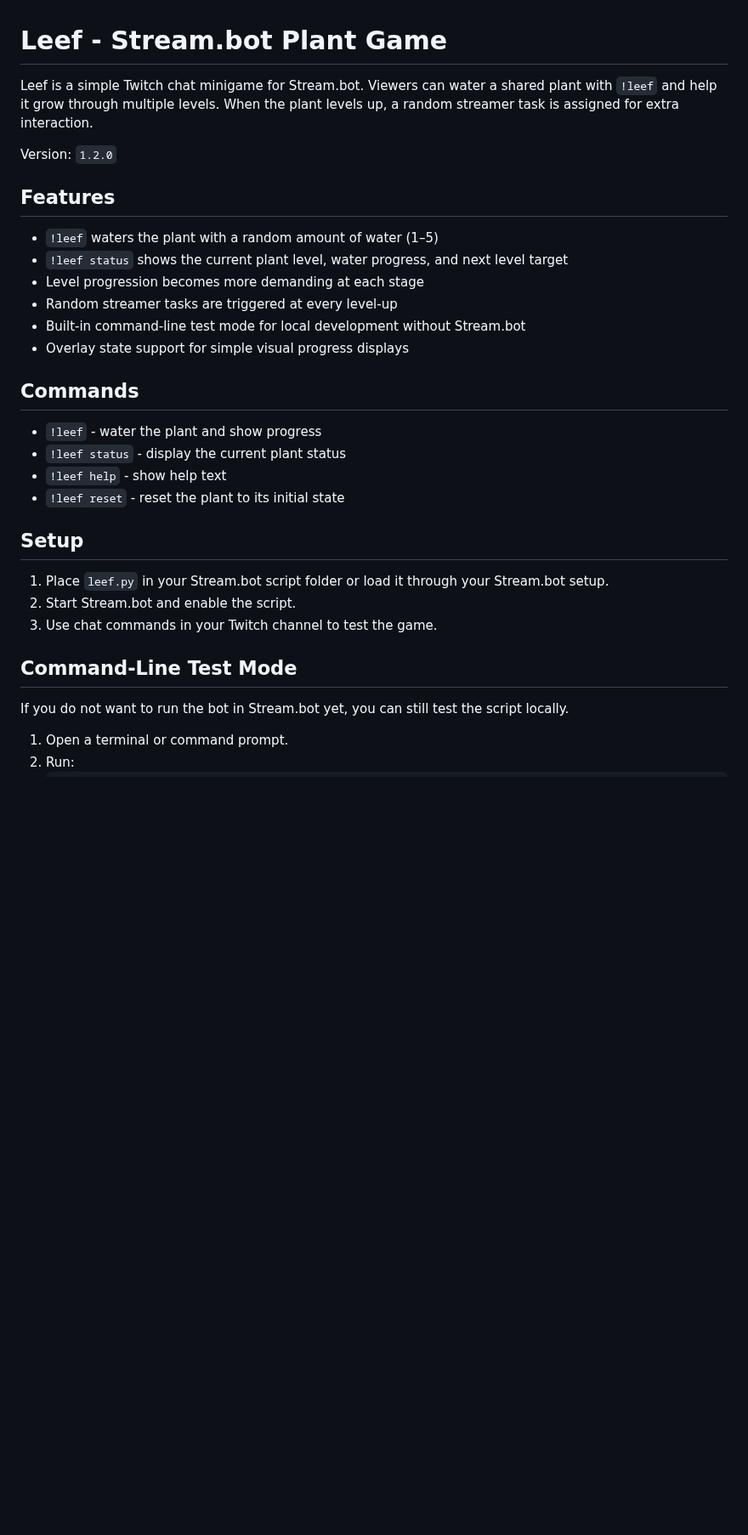
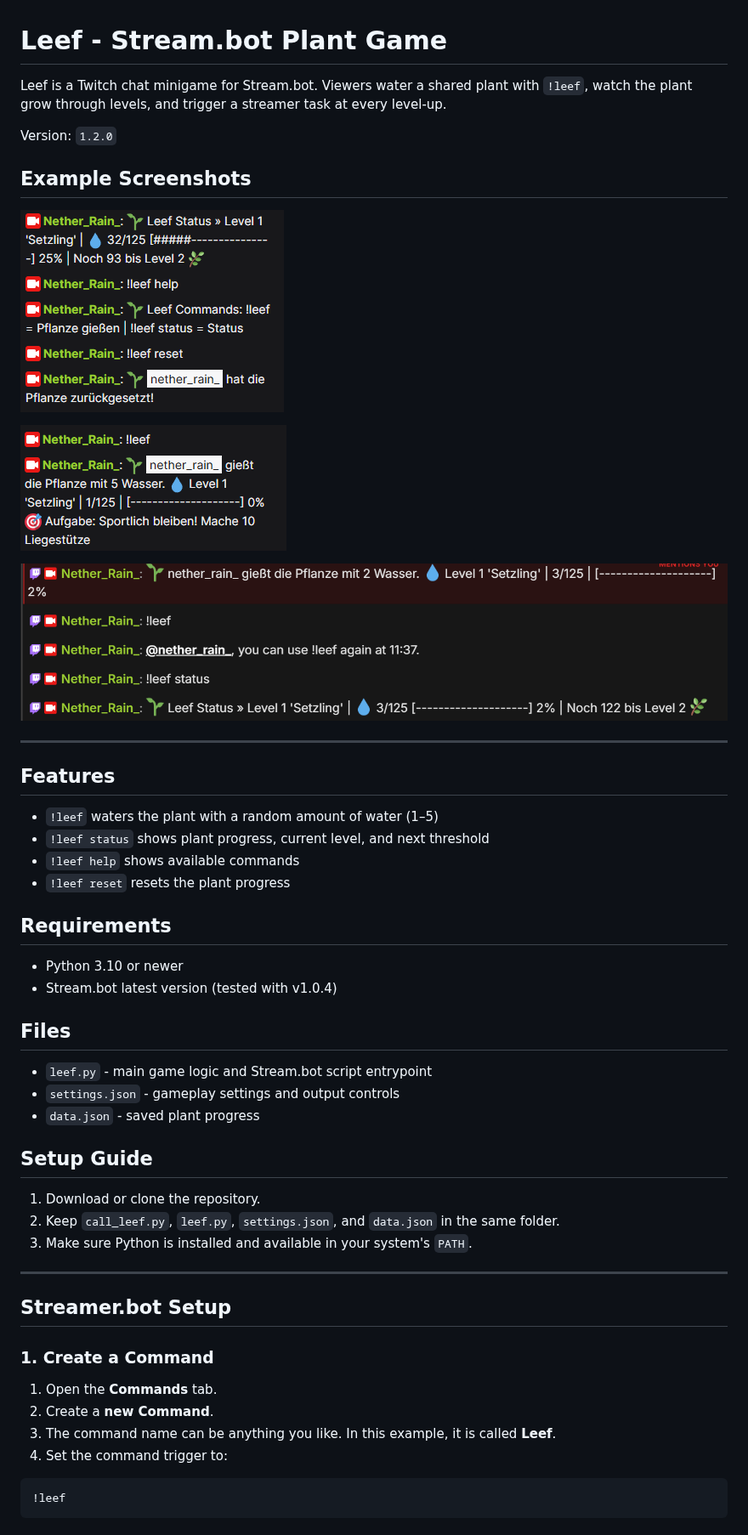
Before and after one commit to NetherRain/LeefCommandTTV, a Markdown page: README.md, the part around one of its changes. Shown at 85% size. Rendered like a GitHub page; pictures changed too: docs/Leef_Cooldown.png (added), docs/Leef_LevelUp.png (added), docs/Leef_commands.png (added); blank space fills up the shorter version.

Commit message:
Update README with enhanced features and setup instructions; add example screenshots for better user guidance

````diff
--- a/README.md
+++ b/README.md
@@ -1,33 +1,55 @@
 # Leef - Stream.bot Plant Game
 
-Leef is a simple Twitch chat minigame for Stream.bot. Viewers can water a shared plant with `!leef` and help it grow through multiple levels. When the plant levels up, a random streamer task is assigned for extra interaction.
+Leef is a Twitch chat minigame for Stream.bot. Viewers water a shared plant with `!leef`, watch the plant grow through levels, and trigger a streamer task at every level-up.
 
 Version: `1.2.0`
+
+## Example Screenshots
+
+![Chat command example](docs/Leef_commands.png)
+
+![Level Up Display](docs/Leef_LevelUp.png)
+
+![Cooldown Display](docs/Leef_Cooldown.png)
+
+---
 
 ## Features
 
 - `!leef` waters the plant with a random amount of water (1–5)
-- `!leef status` shows the current plant level, water progress, and next level target
-- Level progression becomes more demanding at each stage
-- Random streamer tasks are triggered at every level-up
-- Built-in command-line test mode for local development without Stream.bot
-- Overlay state support for simple visual progress displays
+- `!leef status` shows plant progress, current level, and next threshold
+- `!leef help` shows available commands
+- `!leef reset` resets the plant progress
 
-## Commands
+## Requirements
 
-- `!leef` - water the plant and show progress
-- `!leef status` - display the current plant status
-- `!leef help` - show help text
-- `!leef reset` - reset the plant to its initial state
+- Python 3.10 or newer
+- Stream.bot latest version (tested with v1.0.4)
 
-## Setup
+## Files
 
-1. Place `leef.py` in your Stream.bot script folder or load it through your Stream.bot setup.
-2. Start Stream.bot and enable the script.
-3. Use chat commands in your Twitch channel to test the game.
+- `leef.py` - main game logic and Stream.bot script entrypoint
+- `settings.json` - gameplay settings and output controls
+- `data.json` - saved plant progress
 
-## Command-Line Test Mode
+## Setup Guide
 
-If you do not want to run the bot in Stream.bot yet, you can still test the script locally.
+1. Download or clone the repository.
+2. Keep `call_leef.py`, `leef.py`, `settings.json`, and `data.json` in the same folder.
+3. Make sure Python is installed and available in your system's `PATH`.
 
-1. Open a terminal or command prompt.
+---
+
+## Streamer.bot Setup
+
+### 1. Create a Command
+
+1. Open the **Commands** tab.
+2. Create a **new Command**.
+3. The command name can be anything you like. In this example, it is called **Leef**.
+4. Set the command trigger to:
+
+```text
+!leef
+```
+
````
Also changed, not shown: other parts of README.md (+190 -17 lines).
